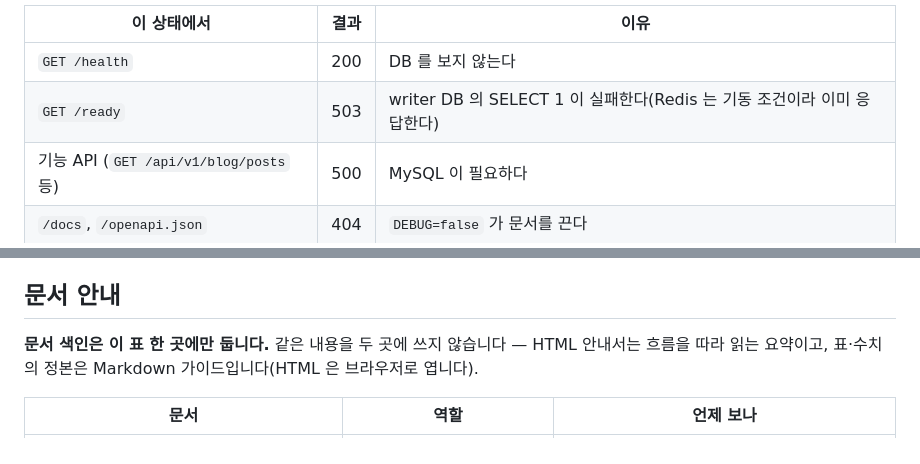
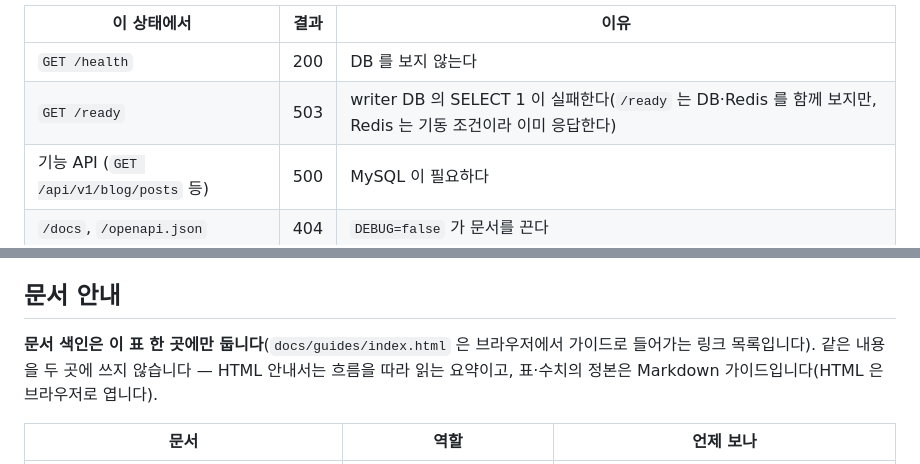
Before and after one commit to bluebamus/fastapi-project-structure-django-passive-style, a Markdown page: README.md, 2 parts joined by grey strips. Drawn GitHub-style.

Commit message:
docs(readme): /ready 의 DB·Redis 와 index.html 관계를 가이드와 같은 값으로

```diff
--- a/README.md
+++ b/README.md
@@ -162,7 +162,7 @@ Remove-Item Env:DEBUG      # 끝난 뒤 개발 기본값으로 복원
 | 이 상태에서 | 결과 | 이유 |
 |---|---|---|
 | `GET /health` | 200 | DB 를 보지 않는다 |
-| `GET /ready` | 503 | writer DB 의 SELECT 1 이 실패한다(Redis 는 기동 조건이라 이미 응답한다) |
+| `GET /ready` | 503 | writer DB 의 SELECT 1 이 실패한다(`/ready` 는 DB·Redis 를 함께 보지만, Redis 는 기동 조건이라 이미 응답한다) |
 | 기능 API (`GET /api/v1/blog/posts` 등) | 500 | MySQL 이 필요하다 |
 | `/docs`, `/openapi.json` | 404 | `DEBUG=false` 가 문서를 끈다 |
 
@@ -525,7 +525,7 @@ DSN 의 계정명·비밀번호(`mysql+aiomysql://***:***@host/db` — 계정명
 
 ## 문서 안내
 
-**문서 색인은 이 표 한 곳에만 둡니다.** 같은 내용을 두 곳에 쓰지 않습니다 — HTML 안내서는 흐름을 따라 읽는
+**문서 색인은 이 표 한 곳에만 둡니다**(`docs/guides/index.html` 은 브라우저에서 가이드로 들어가는 링크 목록입니다). 같은 내용을 두 곳에 쓰지 않습니다 — HTML 안내서는 흐름을 따라 읽는
 요약이고, 표·수치의 정본은 Markdown 가이드입니다(HTML 은 브라우저로 엽니다).
 
 | 문서 | 역할 | 언제 보나 |
```
